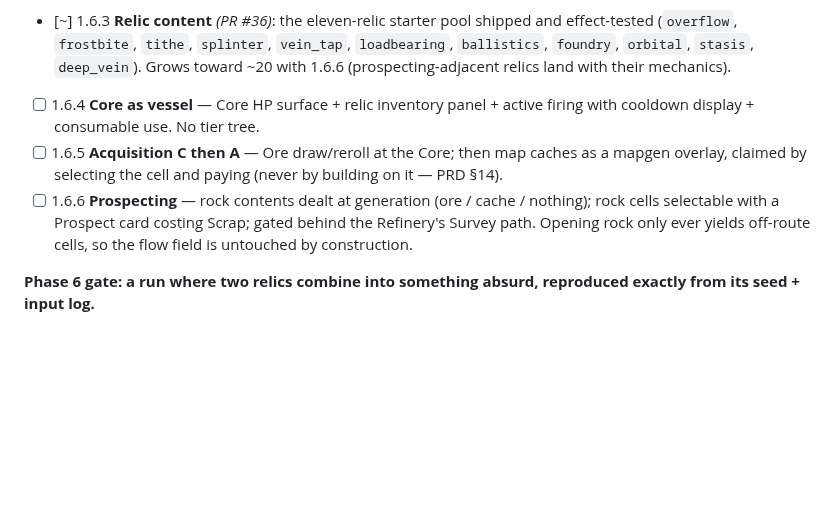
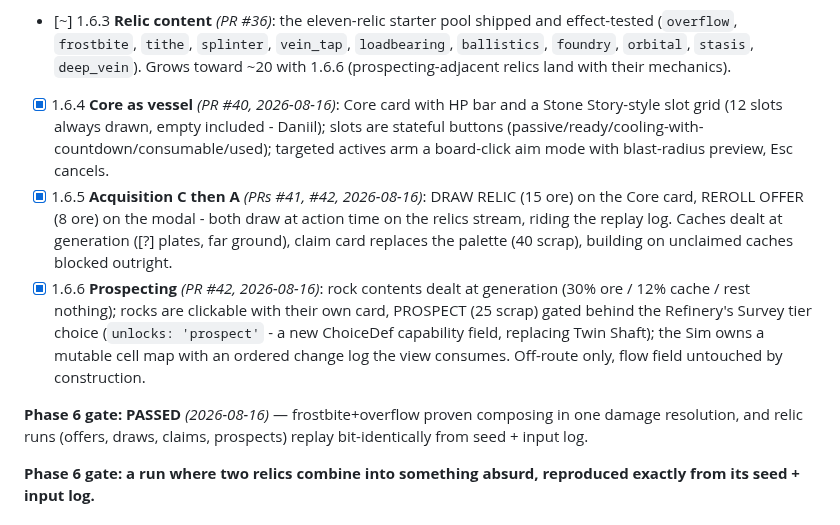
Before and after one commit to Argarot/ascii-defense, a Markdown page: docs/WBS.md, the part around the change. GitHub-like rendering; blank space fills up the shorter version.

```diff
--- a/docs/WBS.md
+++ b/docs/WBS.md
@@ -121,9 +121,11 @@ is missing its power layer produces curves we would throw away.
 - [x] 1.6.1 **Hook layer** *(PR #36, 2026-08-16)*: named knobs at fixed seams - stats fold (damageMul/fireRateMul/rangeAdd/coreAdjacentRangeMul), damage resolution (slowedDamageMul/killRefundScrap/overkillCarry), impact (explodeTwice), build legality (buildOnRock/offVeinScrap), production (offVeinScrap yield, productionMul window), movement (freezeTicks), targeted actives (orbital). Passives fold immediately, consumables once USED, actives cooldown per relic; fold is order-free. Schema + codegen + validateRelics shipped, `rarity` reserved (D5).
 - [x] 1.6.2 **Acquisition B** *(PRs #36 engine + #37 modal, 2026-08-16)*: offers every 3 completed waves (D4), pick 1 of 3, no duplicates vs held, `relics` RNG stream (map/waves/combat draws untouched). The offer modal is the project's first pop-up and the reusable pattern (painted over the finished frame; no state to save). Auto-pause on offer, app-level. A dead run stops offering.
 - [~] 1.6.3 **Relic content** *(PR #36)*: the eleven-relic starter pool shipped and effect-tested (`overflow`, `frostbite`, `tithe`, `splinter`, `vein_tap`, `loadbearing`, `ballistics`, `foundry`, `orbital`, `stasis`, `deep_vein`). Grows toward ~20 with 1.6.6 (prospecting-adjacent relics land with their mechanics).
-- [ ] 1.6.4 **Core as vessel** — Core HP surface + relic inventory panel + active firing with cooldown display + consumable use. No tier tree.
-- [ ] 1.6.5 **Acquisition C then A** — Ore draw/reroll at the Core; then map caches as a mapgen overlay, claimed by selecting the cell and paying (never by building on it — PRD §14).
-- [ ] 1.6.6 **Prospecting** — rock contents dealt at generation (ore / cache / nothing); rock cells selectable with a Prospect card costing Scrap; gated behind the Refinery's Survey path. Opening rock only ever yields off-route cells, so the flow field is untouched by construction.
+- [x] 1.6.4 **Core as vessel** *(PR #40, 2026-08-16)*: Core card with HP bar and a Stone Story-style slot grid (12 slots always drawn, empty included - Daniil); slots are stateful buttons (passive/ready/cooling-with-countdown/consumable/used); targeted actives arm a board-click aim mode with blast-radius preview, Esc cancels.
+- [x] 1.6.5 **Acquisition C then A** *(PRs #41, #42, 2026-08-16)*: DRAW RELIC (15 ore) on the Core card, REROLL OFFER (8 ore) on the modal - both draw at action time on the relics stream, riding the replay log. Caches dealt at generation ([?] plates, far ground), claim card replaces the palette (40 scrap), building on unclaimed caches blocked outright.
+- [x] 1.6.6 **Prospecting** *(PR #42, 2026-08-16)*: rock contents dealt at generation (30% ore / 12% cache / rest nothing); rocks are clickable with their own card, PROSPECT (25 scrap) gated behind the Refinery's Survey tier choice (`unlocks: 'prospect'` - a new ChoiceDef capability field, replacing Twin Shaft); the Sim owns a mutable cell map with an ordered change log the view consumes. Off-route only, flow field untouched by construction.
+
+**Phase 6 gate: PASSED** *(2026-08-16)* — frostbite+overflow proven composing in one damage resolution, and relic runs (offers, draws, claims, prospects) replay bit-identically from seed + input log.
 
 **Phase 6 gate: a run where two relics combine into something absurd,
 reproduced exactly from its seed + input log.**
```
Also changed, not shown: HANDOVER.md (+10 -10 lines).
